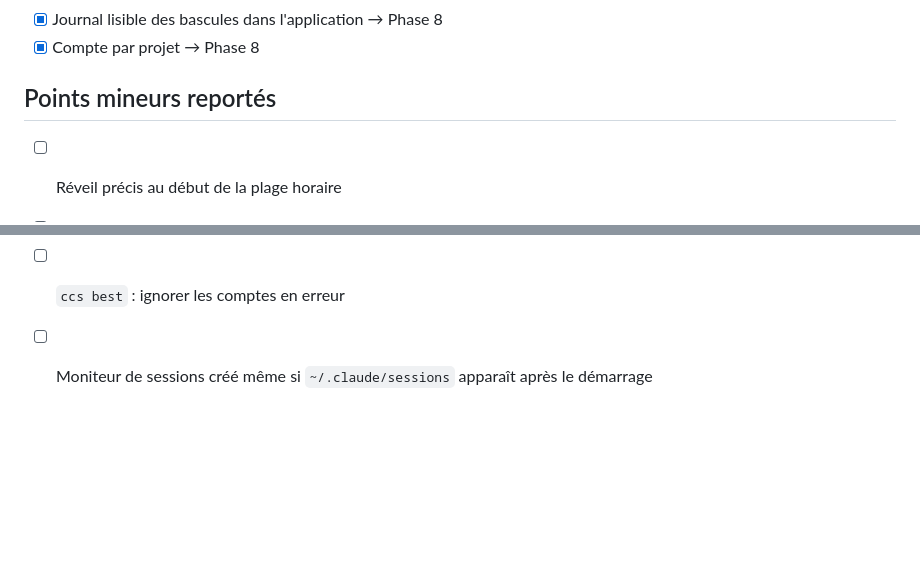
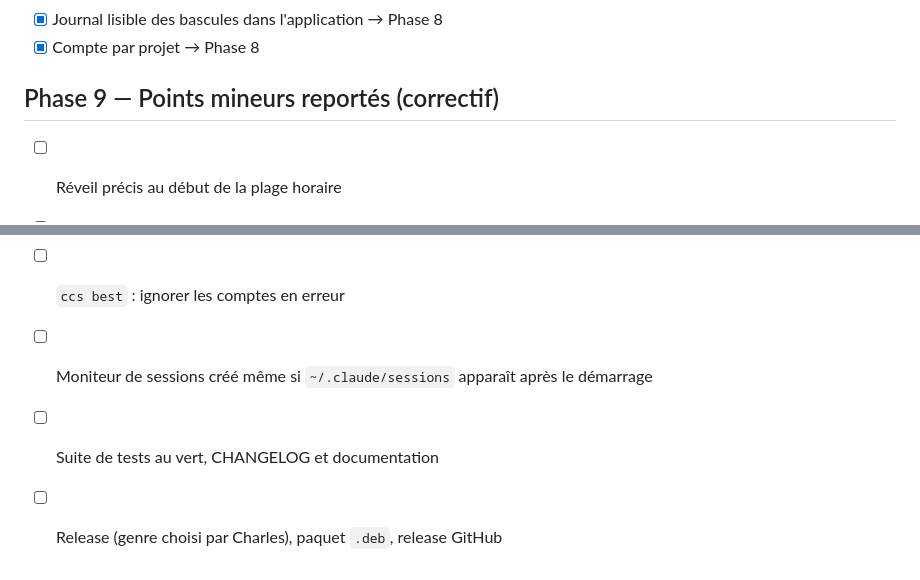
Before and after one commit to mawena/CCS, a Markdown page: ROADMAP.md, 2 parts joined by grey strips. Rendered like a GitHub page; blank space fills up the shorter version.

Commit message:
docs(feuille de route): phase 9, points mineurs reportés

```diff
--- a/ROADMAP.md
+++ b/ROADMAP.md
@@ -154,10 +154,12 @@ Autres :
 - [x] Journal lisible des bascules dans l'application → Phase 8
 - [x] Compte par projet → Phase 8
 
-## Points mineurs reportés
+## Phase 9 — Points mineurs reportés (correctif)
 
 - [ ] Réveil précis au début de la plage horaire
 - [ ] Réglages invalides édités à la main : valeurs par défaut au lieu d'un échec
 - [ ] Heure locale exacte (changement d'heure) pour les plages couvrant 2 h – 3 h
 - [ ] `ccs best` : ignorer les comptes en erreur
 - [ ] Moniteur de sessions créé même si `~/.claude/sessions` apparaît après le démarrage
+- [ ] Suite de tests au vert, CHANGELOG et documentation
+- [ ] Release (genre choisi par Charles), paquet `.deb`, release GitHub
```
